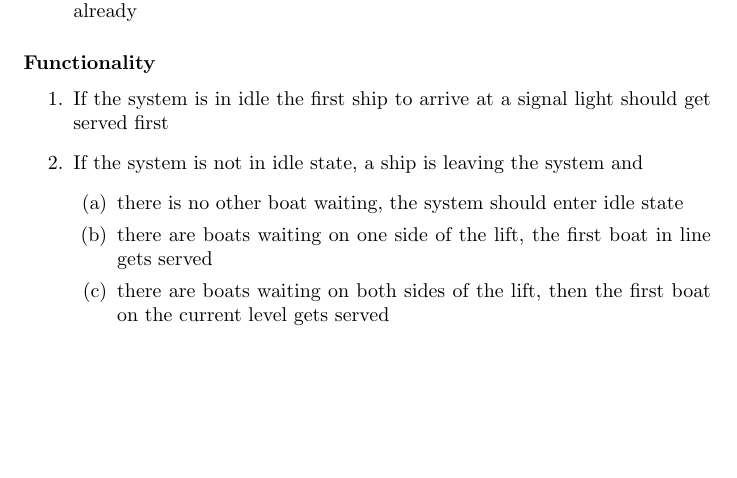
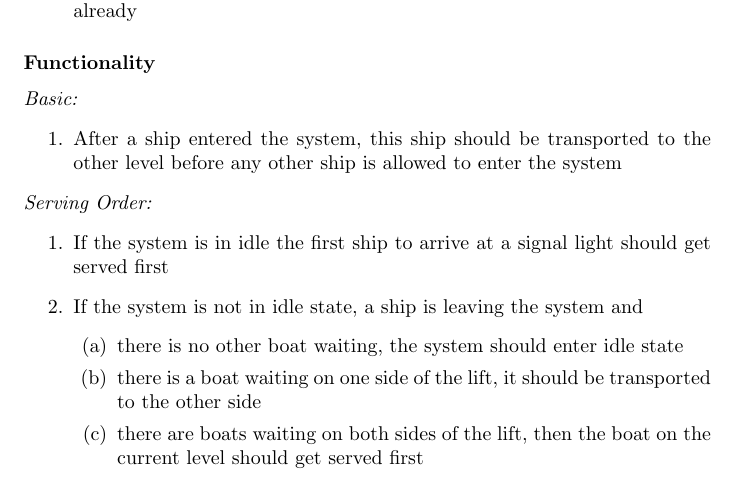
Before and after one commit to snoste/lift, a LaTeX document (Reports/Session5/report-session5.tex, which reads Reports/Session5/req.tex): part of page 5 of 19, cut so that both start at the same text, the shorter picture padded with empty space. Compiled offline with pdfLaTeX.

Commit message:
Functionality Reqs1

```diff
--- a/Reports/Session5/req.tex
+++ b/Reports/Session5/req.tex
@@ -14,12 +14,17 @@ This chapter identifies global requirements that the system should satisfy. Thes
 \end{enumerate}
 
 \subsubsection*{Functionality}
+\textit{Basic:}
+\begin{enumerate}
+	\item After a ship entered the system, this ship should be transported to the other level before any other ship is allowed to enter the system
+\end{enumerate}
+\textit{Serving Order:}
 \begin{enumerate}
 	\item If the system is in idle the first ship to arrive at a signal light should get served first
 	\item If the system is not in idle state, a ship is leaving the system and
 	\begin{enumerate}
 		\item there is no other boat waiting, the system should enter idle state
-		\item there are boats waiting on one side of the lift, the first boat in line gets served
-		\item there are boats waiting on both sides of the lift, then the first boat on the current level gets served
+		\item there is a boat waiting on one side of the lift, it should be transported to the other side
+		\item there are boats waiting on both sides of the lift, then the boat on the current level should get served first
 	\end{enumerate}
 \end{enumerate}
```
